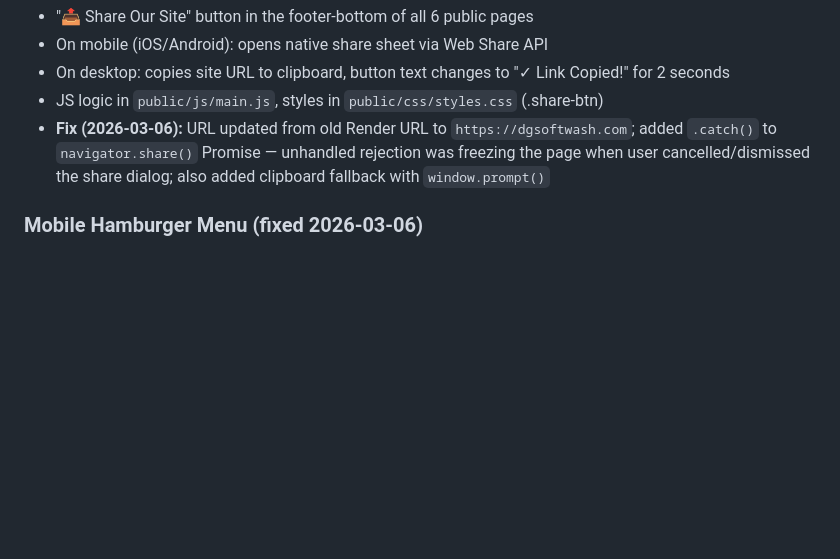
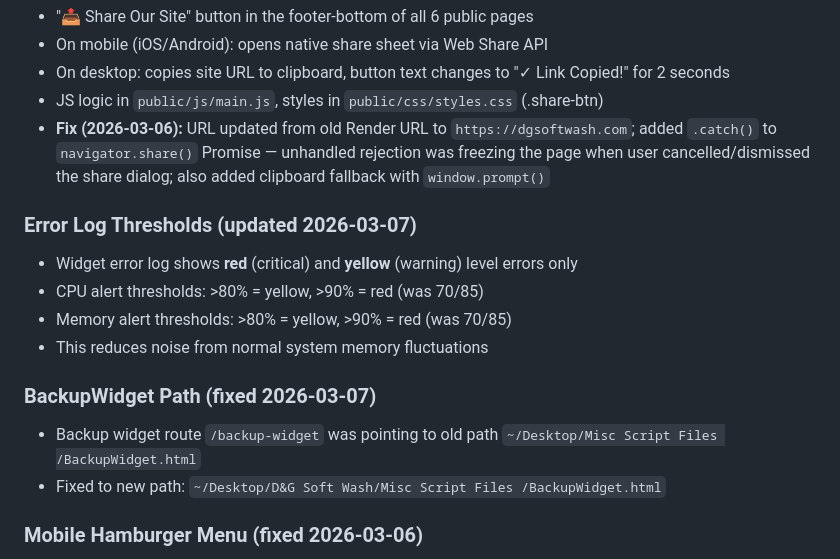
Before and after one commit to dgsoftwash/dg-softwash, a Markdown page: MAINTENANCE.md, the part around the change. Drawn GitHub-style; blank space fills up the shorter version.

Commit message:
Update MAINTENANCE.md with error threshold and BackupWidget path fix docs

```diff
--- a/MAINTENANCE.md
+++ b/MAINTENANCE.md
@@ -226,6 +226,16 @@ Email links on all public pages use standard `mailto:service@dgsoftwash.com`.
 - JS logic in `public/js/main.js`, styles in `public/css/styles.css` (.share-btn)
 - **Fix (2026-03-06):** URL updated from old Render URL to `https://dgsoftwash.com`; added `.catch()` to `navigator.share()` Promise — unhandled rejection was freezing the page when user cancelled/dismissed the share dialog; also added clipboard fallback with `window.prompt()`
 
+### Error Log Thresholds (updated 2026-03-07)
+- Widget error log shows **red** (critical) and **yellow** (warning) level errors only
+- CPU alert thresholds: >80% = yellow, >90% = red (was 70/85)
+- Memory alert thresholds: >80% = yellow, >90% = red (was 70/85)
+- This reduces noise from normal system memory fluctuations
+
+### BackupWidget Path (fixed 2026-03-07)
+- Backup widget route `/backup-widget` was pointing to old path `~/Desktop/Misc Script Files /BackupWidget.html`
+- Fixed to new path: `~/Desktop/D&G Soft Wash/Misc Script Files /BackupWidget.html`
+
 ### Mobile Hamburger Menu (fixed 2026-03-06)
 - Hamburger (☰) was getting stuck after first use on Safari iOS — second tap did nothing
 - Root cause: Safari iOS has quirks with `classList.toggle` — replaced with explicit open/close state tracking via JS variable
```
